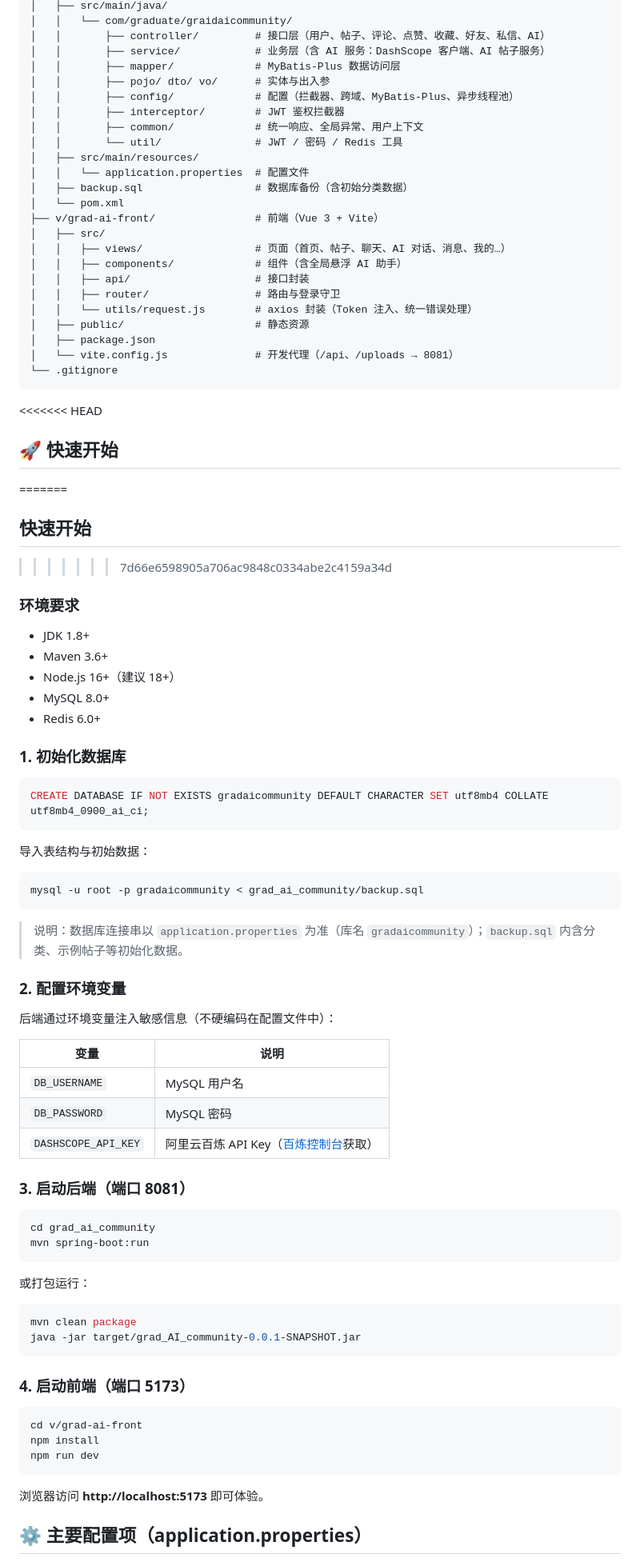
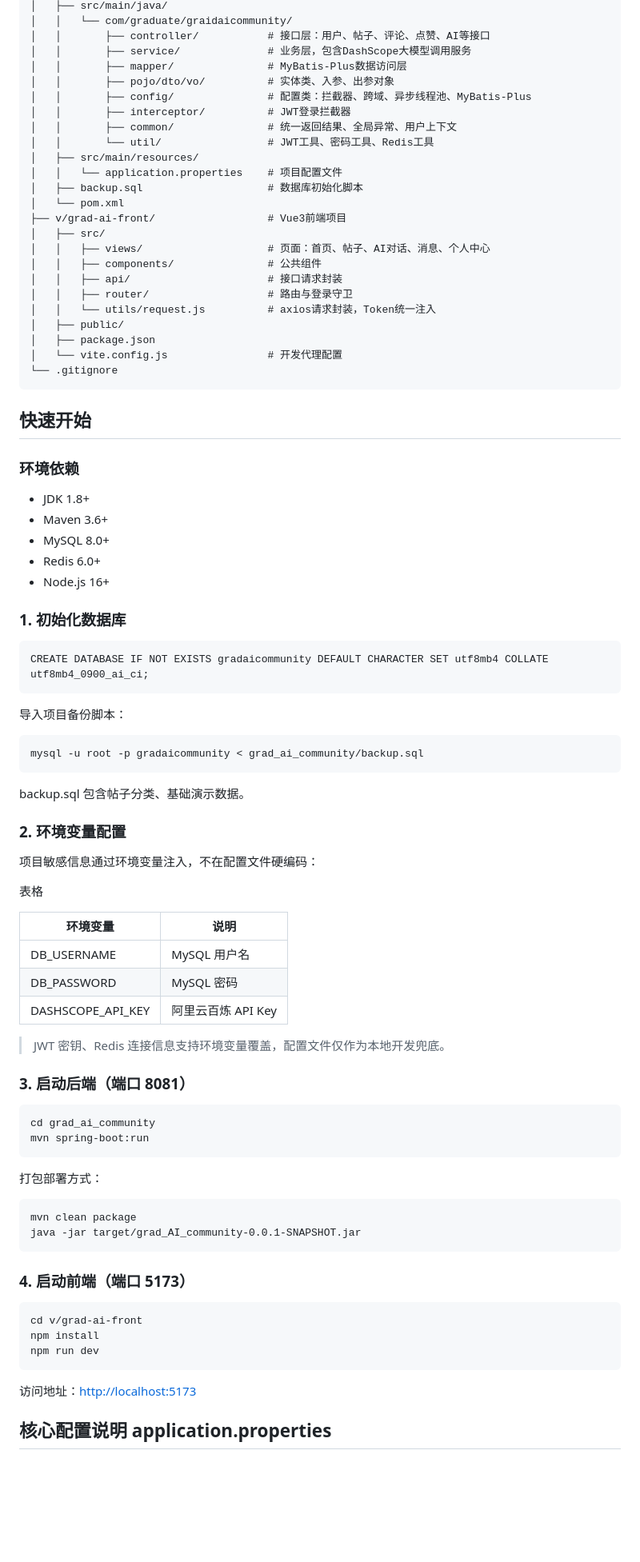
Before and after one commit to yuchengC11/grad-ai-community, a Markdown page: README.md, the part around one of its changes. Shown at 80% size. Drawn GitHub-style; blank space fills up the shorter version.

Commit message:
Revise README for clarity and formatting
Updated README.md to improve clarity and fix formatting issues.

````diff
--- a/README.md
+++ b/README.md
@@ -61,90 +46,92 @@ grad-ai-community/
 │   ├── src/main/java/
 │   │   └── com/graduate/graidaicommunity/
-│   │       ├── controller/         # 接口层（用户、帖子、评论、点赞、收藏、好友、私信、AI）
-│   │       ├── service/            # 业务层（含 AI 服务：DashScope 客户端、AI 帖子服务）
-│   │       ├── mapper/             # MyBatis-Plus 数据访问层
-│   │       ├── pojo/ dto/ vo/      # 实体与出入参
-│   │       ├── config/             # 配置（拦截器、跨域、MyBatis-Plus、异步线程池）
-│   │       ├── interceptor/        # JWT 鉴权拦截器
-│   │       ├── common/             # 统一响应、全局异常、用户上下文
-│   │       └── util/               # JWT / 密码 / Redis 工具
+│   │       ├── controller/           # 接口层：用户、帖子、评论、点赞、AI等接口
+│   │       ├── service/              # 业务层，包含DashScope大模型调用服务
+│   │       ├── mapper/               # MyBatis-Plus数据访问层
+│   │       ├── pojo/dto/vo/          # 实体类、入参、出参对象
+│   │       ├── config/               # 配置类：拦截器、跨域、异步线程池、MyBatis-Plus
+│   │       ├── interceptor/          # JWT登录拦截器
+│   │       ├── common/               # 统一返回结果、全局异常、用户上下文
+│   │       └── util/                 # JWT工具、密码工具、Redis工具
 │   ├── src/main/resources/
-│   │   └── application.properties  # 配置文件
-│   ├── backup.sql                  # 数据库备份（含初始分类数据）
+│   │   └── application.properties    # 项目配置文件
+│   ├── backup.sql                    # 数据库初始化脚本
 │   └── pom.xml
-├── v/grad-ai-front/                # 前端（Vue 3 + Vite）
+├── v/grad-ai-front/                  # Vue3前端项目
 │   ├── src/
-│   │   ├── views/                  # 页面（首页、帖子、聊天、AI 对话、消息、我的…）
-│   │   ├── components/             # 组件（含全局悬浮 AI 助手）
-│   │   ├── api/                    # 接口封装
-│   │   ├── router/                 # 路由与登录守卫
-│   │   └── utils/request.js        # axios 封装（Token 注入、统一错误处理）
-│   ├── public/                     # 静态资源
+│   │   ├── views/                    # 页面：首页、帖子、AI对话、消息、个人中心
+│   │   ├── components/               # 公共组件
+│   │   ├── api/                      # 接口请求封装
+│   │   ├── router/                   # 路由与登录守卫
+│   │   └── utils/request.js          # axios请求封装，Token统一注入
+│   ├── public/
 │   ├── package.json
-│   └── vite.config.js              # 开发代理（/api、/uploads → 8081）
+│   └── vite.config.js                # 开发代理配置
 └── .gitignore
 ```
 
-<<<<<<< HEAD
-## 🚀 快速开始
-=======
-##  快速开始
->>>>>>> 7d66e6598905a706ac9848c0334abe2c4159a34d
+## 快速开始
 
-### 环境要求
+### 环境依赖
+
 - JDK 1.8+
 - Maven 3.6+
-- Node.js 16+（建议 18+）
 - MySQL 8.0+
 - Redis 6.0+
+- Node.js 16+
 
 ### 1. 初始化数据库
 
-```sql
+```
 CREATE DATABASE IF NOT EXISTS gradaicommunity DEFAULT CHARACTER SET utf8mb4 COLLATE utf8mb4_0900_ai_ci;
 ```
 
-导入表结构与初始数据：
+导入项目备份脚本：
 
-```bash
+```
 mysql -u root -p gradaicommunity < grad_ai_community/backup.sql
 ```
 
-> 说明：数据库连接串以 `application.properties` 为准（库名 `gradaicommunity`）；`backup.sql` 内含分类、示例帖子等初始化数据。
+backup.sql 包含帖子分类、基础演示数据。
 
-### 2. 配置环境变量
+### 2. 环境变量配置
 
-后端通过环境变量注入敏感信息（不硬编码在配置文件中）：
+项目敏感信息通过环境变量注入，不在配置文件硬编码：
 
-| 变量 | 说明 |
-|---|---|
-| `DB_USERNAME` | MySQL 用户名 |
-| `DB_PASSWORD` | MySQL 密码 |
-| `DASHSCOPE_API_KEY` | 阿里云百炼 API Key（[百炼控制台](https://bailian.console.aliyun.com/)获取） |
+表格
+
+| 环境变量 | 说明 |
+| --- | --- |
+| DB_USERNAME | MySQL 用户名 |
+| DB_PASSWORD | MySQL 密码 |
+| DASHSCOPE_API_KEY | 阿里云百炼 API Key |
+
+>
+> JWT 密钥、Redis 连接信息支持环境变量覆盖，配置文件仅作为本地开发兜底。
 
 ### 3. 启动后端（端口 8081）
 
-```bash
+```
 cd grad_ai_community
 mvn spring-boot:run
 ```
 
-或打包运行：
+打包部署方式：
 
-```bash
+```
 mvn clean package
 java -jar target/grad_AI_community-0.0.1-SNAPSHOT.jar
 ```
 
 ### 4. 启动前端（端口 5173）
 
-```bash
+```
 cd v/grad-ai-front
 npm install
 npm run dev
 ```
 
-浏览器访问 **http://localhost:5173** 即可体验。
+访问地址：[http://localhost:5173](http://localhost:5173)
 
-## ⚙️ 主要配置项（application.properties）
+## 核心配置说明 application.properties
 
````
Also changed, not shown: other parts of README.md (+52 -58 lines).
